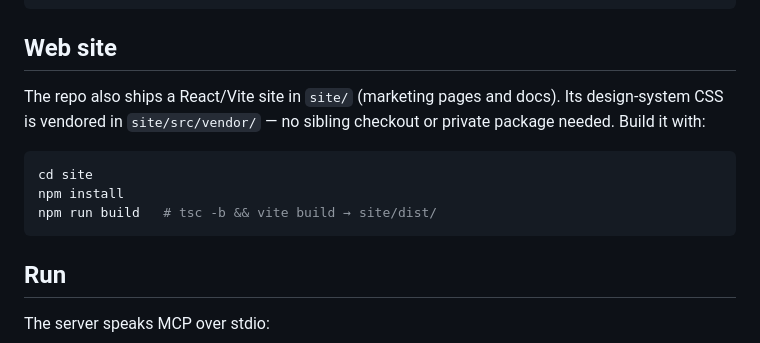
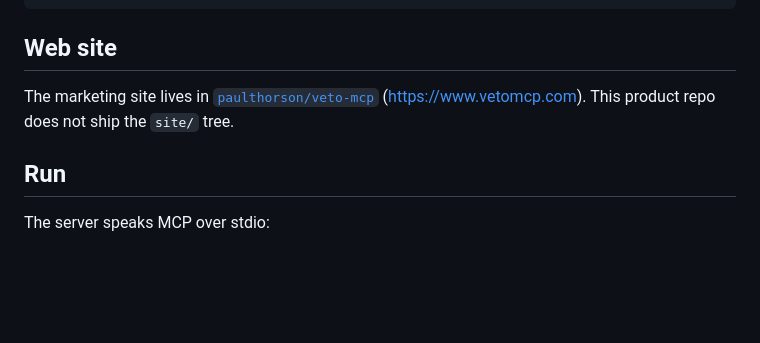
Before and after one commit to paulthorson/veto, a Markdown page: README.md, the part around the change. GitHub-like rendering; blank space fills up the shorter version.

````diff
--- a/README.md
+++ b/README.md
@@ -213,15 +213,10 @@ python3 -m venv .venv
 
 ## Web site
 
-The repo also ships a React/Vite site in `site/` (marketing pages and
-docs). Its design-system CSS is vendored in `site/src/vendor/` — no
-sibling checkout or private package needed. Build it with:
-
-```bash
-cd site
-npm install
-npm run build   # tsc -b && vite build → site/dist/
-```
+The marketing site lives in
+[`paulthorson/veto-mcp`](https://github.com/paulthorson/veto-mcp)
+([https://www.vetomcp.com](https://www.vetomcp.com)). This product repo
+does not ship the `site/` tree.
 
 ## Run
 
````
Also changed, not shown: docs/capability-report.md (+11 -6 lines).
